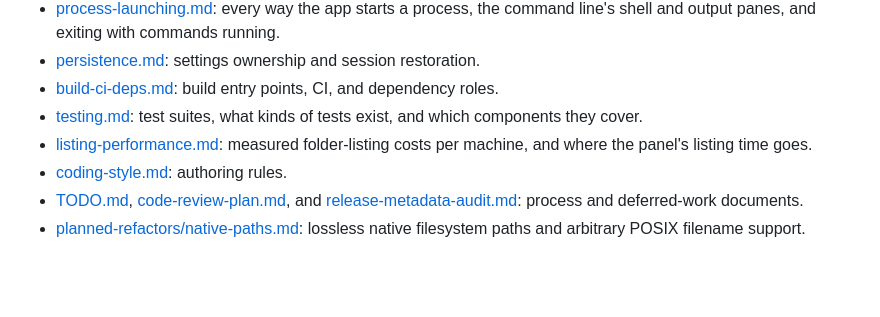
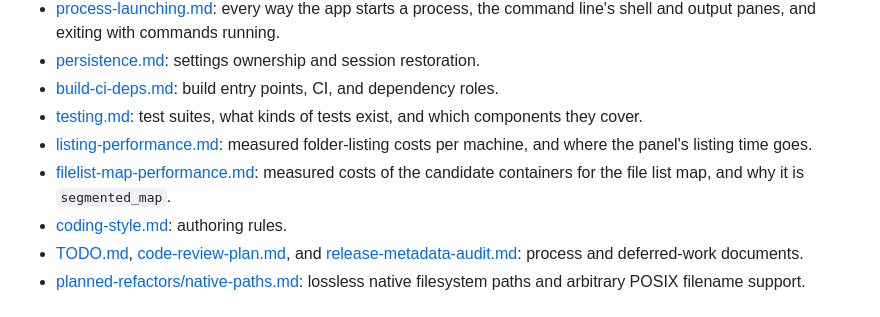
Before and after one commit to VioletGiraffe/file-commander, a Markdown page: doc/README.md, the part around the change. Rendered like a GitHub page; blank space fills up the shorter version.

Commit message:
filelist-map-performance.md doc added

```diff
--- a/doc/README.md
+++ b/doc/README.md
@@ -87,6 +87,8 @@ per-platform packaging and `extras/win/natvis` the debugger visualizers.
 - [testing.md](testing.md): test suites, what kinds of tests exist, and which components they cover.
 - [listing-performance.md](listing-performance.md): measured folder-listing costs per machine, and where the panel's
   listing time goes.
+- [filelist-map-performance.md](filelist-map-performance.md): measured costs of the candidate containers for the file
+  list map, and why it is `segmented_map`.
 - [coding-style.md](coding-style.md): authoring rules.
 - [TODO.md](TODO.md), [code-review-plan.md](code-review-plan.md), and
   [release-metadata-audit.md](release-metadata-audit.md): process and deferred-work documents.
```
Also changed, not shown: doc/filelist-map-performance.md (added, +91 -0 lines), doc/testing.md (+2 -1 lines).
